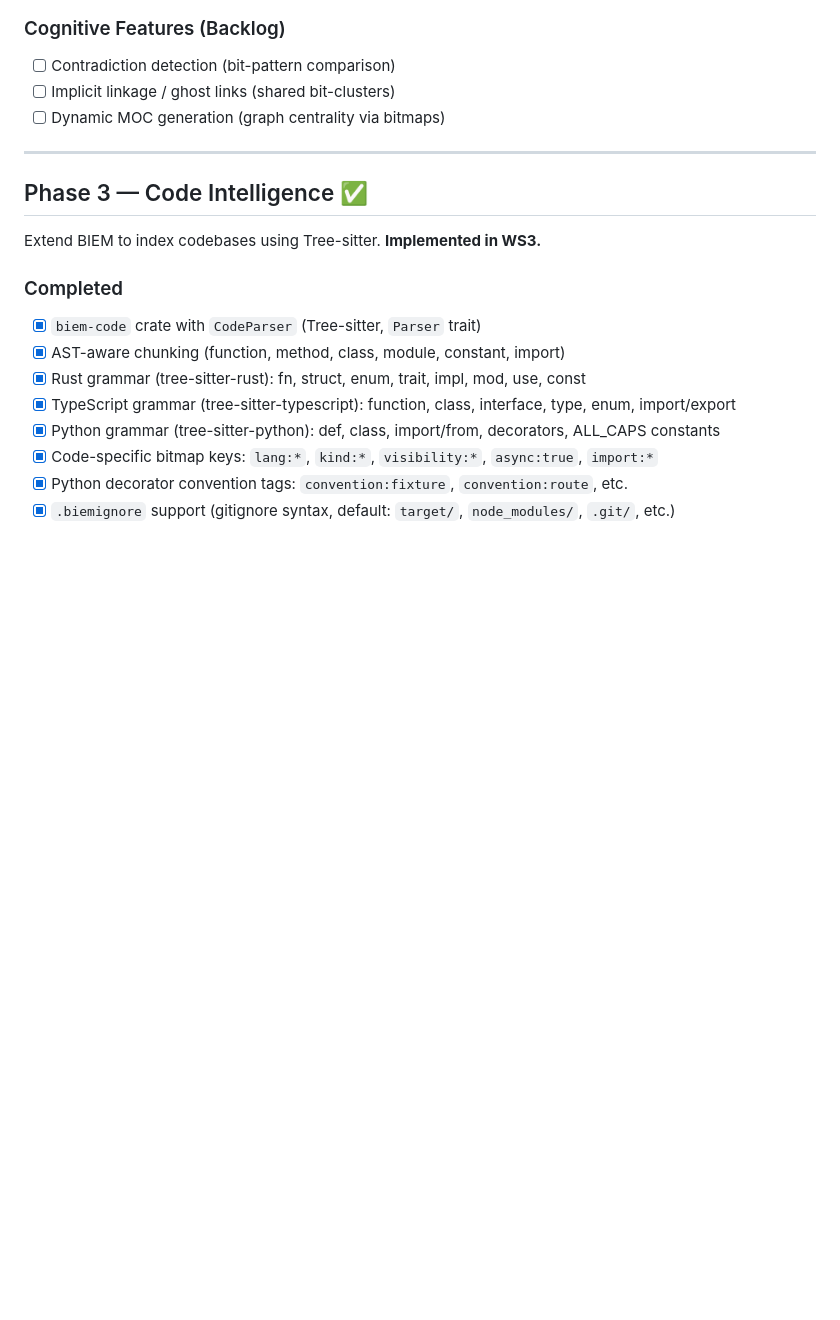
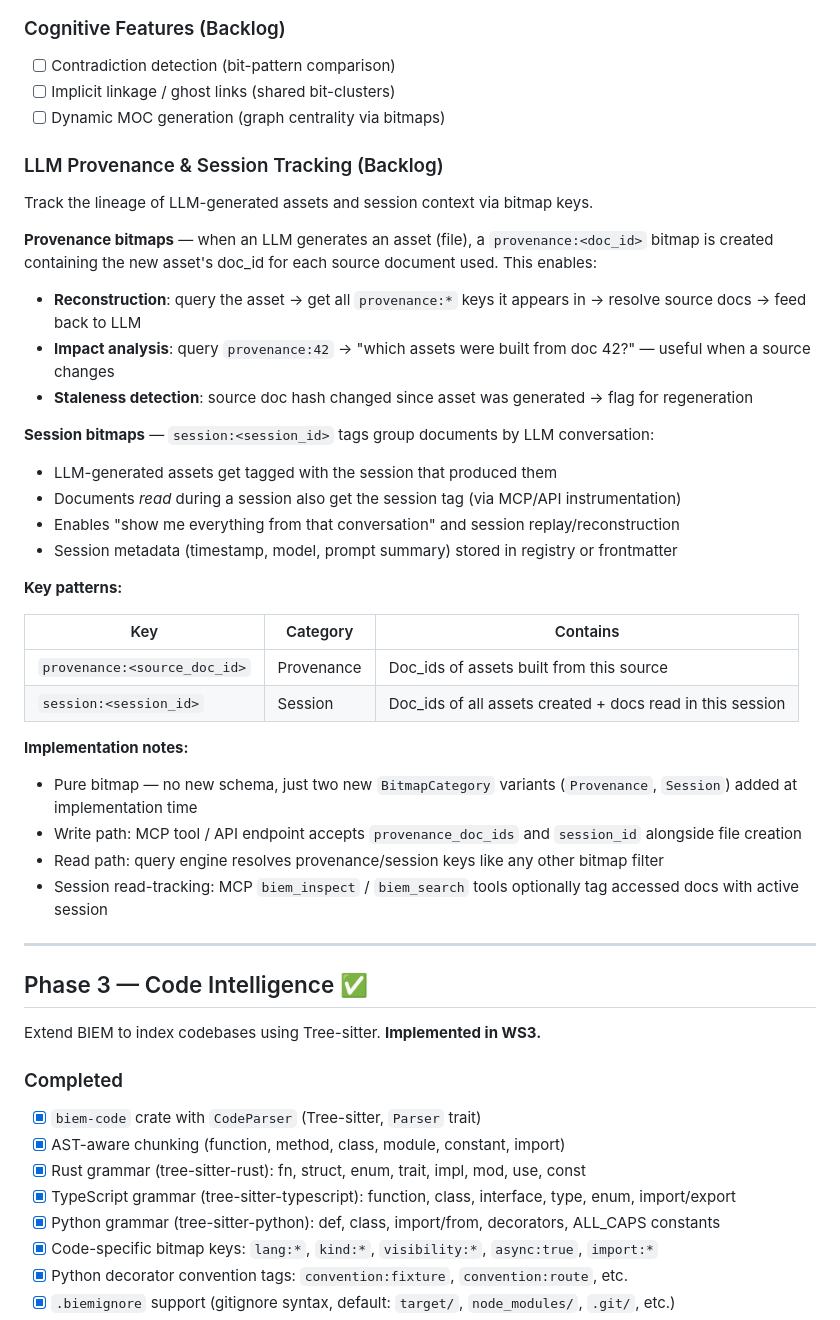
Before and after one commit to locusd-ai/locus, a Markdown page: docs/architecture/002-roadmap.md, the part around the change. Drawn GitHub-style; blank space fills up the shorter version.

Commit message:
docs(arch): add LLM provenance and session tracking to roadmap
- Provenance bitmaps: provenance:<doc_id> tracks source docs used to build LLM assets
- Session bitmaps: session:<session_id> groups assets created + docs read per conversation
- Enables reconstruction, impact analysis, staleness detection, and session replay
- Pure bitmap approach, no schema changes needed until implementation

```diff
--- a/docs/architecture/002-roadmap.md
+++ b/docs/architecture/002-roadmap.md
@@ -165,6 +165,34 @@ Vector-based semantic search as complement to bitmap filtering. Bitmaps pre-filt
 - [ ] Implicit linkage / ghost links (shared bit-clusters)
 - [ ] Dynamic MOC generation (graph centrality via bitmaps)
 
+### LLM Provenance & Session Tracking (Backlog)
+
+Track the lineage of LLM-generated assets and session context via bitmap keys.
+
+**Provenance bitmaps** — when an LLM generates an asset (file), a `provenance:<doc_id>` bitmap is created containing the new asset's doc_id for each source document used. This enables:
+- **Reconstruction**: query the asset → get all `provenance:*` keys it appears in → resolve source docs → feed back to LLM
+- **Impact analysis**: query `provenance:42` → "which assets were built from doc 42?" — useful when a source changes
+- **Staleness detection**: source doc hash changed since asset was generated → flag for regeneration
+
+**Session bitmaps** — `session:<session_id>` tags group documents by LLM conversation:
+- LLM-generated assets get tagged with the session that produced them
+- Documents *read* during a session also get the session tag (via MCP/API instrumentation)
+- Enables "show me everything from that conversation" and session replay/reconstruction
+- Session metadata (timestamp, model, prompt summary) stored in registry or frontmatter
+
+**Key patterns:**
+
+| Key | Category | Contains |
+|---|---|---|
+| `provenance:<source_doc_id>` | Provenance | Doc_ids of assets built from this source |
+| `session:<session_id>` | Session | Doc_ids of all assets created + docs read in this session |
+
+**Implementation notes:**
+- Pure bitmap — no new schema, just two new `BitmapCategory` variants (`Provenance`, `Session`) added at implementation time
+- Write path: MCP tool / API endpoint accepts `provenance_doc_ids` and `session_id` alongside file creation
+- Read path: query engine resolves provenance/session keys like any other bitmap filter
+- Session read-tracking: MCP `biem_inspect` / `biem_search` tools optionally tag accessed docs with active session
+
 ---
 
 ## Phase 3 — Code Intelligence ✅
```
